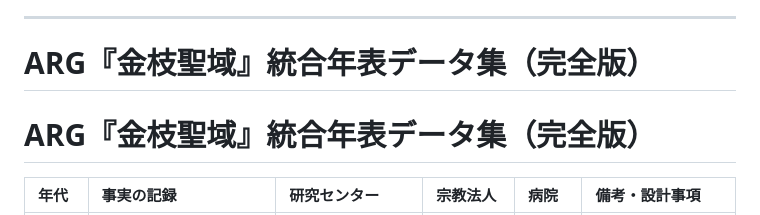
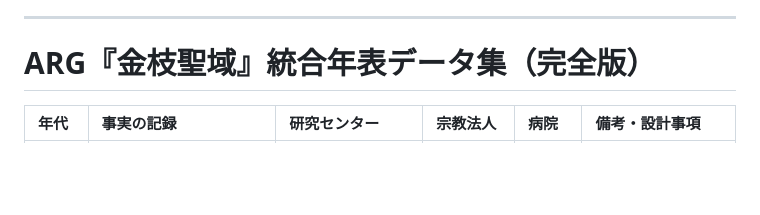
Before and after one commit to NATTO-FIVE/arg_test, a Markdown page: Readme.md, the part around the change. Rendered like a GitHub page; blank space fills up the shorter version.

```diff
--- a/Readme.md
+++ b/Readme.md
@@ -318,7 +318,6 @@ Aの閾値突破によって、
 
 ---
 # ARG『金枝聖域』統合年表データ集（完全版）
-# ARG『金枝聖域』統合年表データ集（完全版）
 
 | 年代 | 事実の記録 | 研究センター | 宗教法人 | 病院 | 備考・設計事項 |
 | :--- | :--- | :--- | :--- | :--- | :--- |
```
